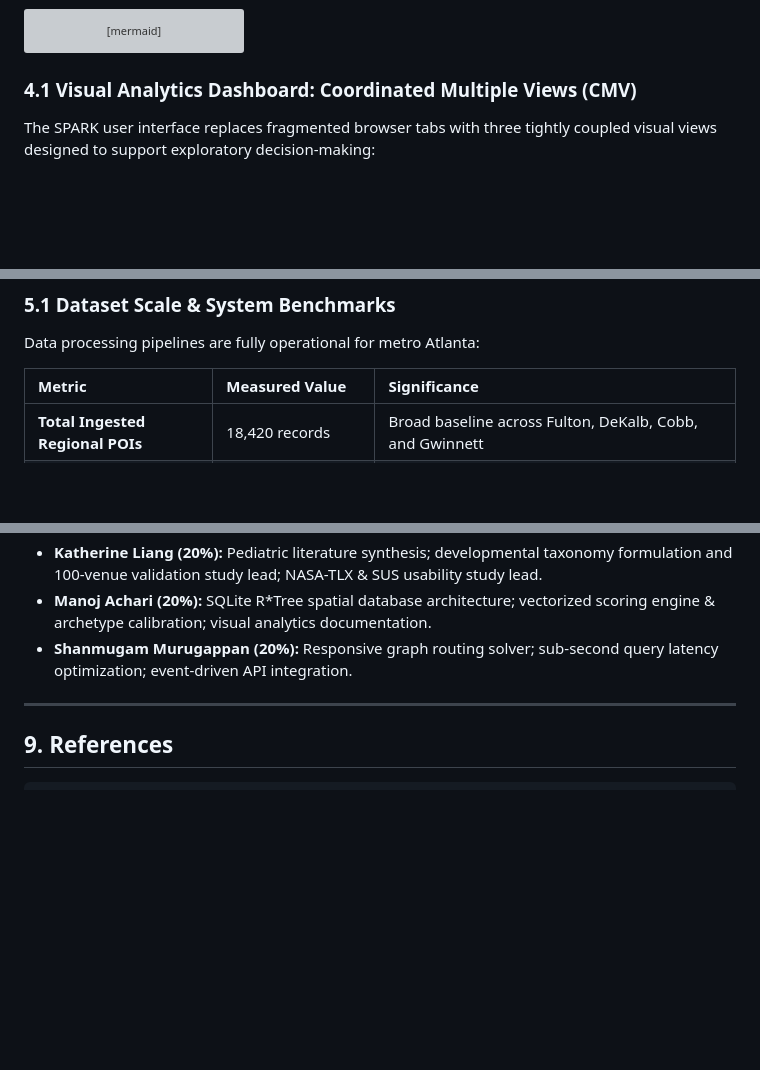
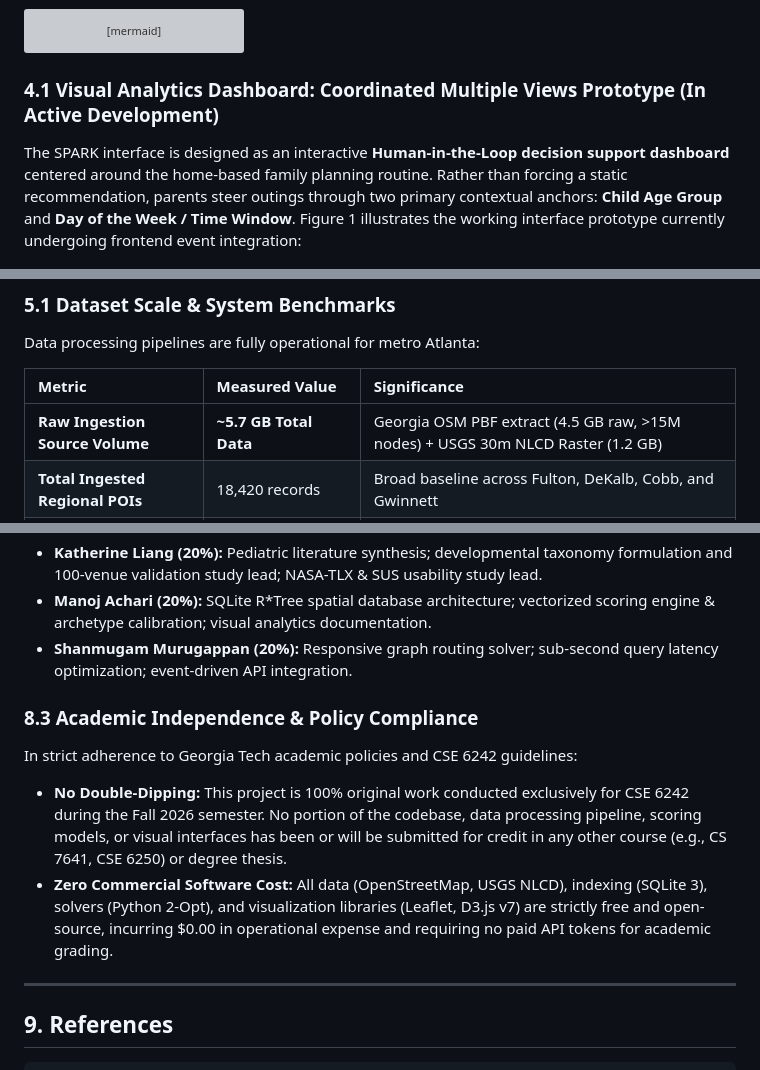
Before and after one commit to manoj-android/cse-6242-project, a Markdown page: projectwork/docs/progress_report.md, 3 parts joined by grey strips. GitHub-like rendering; blank space fills up the shorter version; grey boxes are pictures that could not be loaded.

````diff
--- a/projectwork/docs/progress_report.md
+++ b/projectwork/docs/progress_report.md
@@ -84,8 +84,8 @@ flowchart TD
     end
 ```
 
-### 4.1 Visual Analytics Dashboard: Coordinated Multiple Views (CMV)
+### 4.1 Visual Analytics Dashboard: Coordinated Multiple Views Prototype (In Active Development)
 
-The SPARK user interface replaces fragmented browser tabs with three tightly coupled visual views designed to support exploratory decision-making:
+The SPARK interface is designed as an interactive **Human-in-the-Loop decision support dashboard** centered around the home-based family planning routine. Rather than forcing a static recommendation, parents steer outings through two primary contextual anchors: **Child Age Group** and **Day of the Week / Time Window**. Figure 1 illustrates the working interface prototype currently undergoing frontend event integration:
 
 ![SPARK Interactive Visual Analytics Interface](./SPARK.png)
@@ -116,6 +119,7 @@ Data processing pipelines are fully operational for metro Atlanta:
 
 | Metric | Measured Value | Significance |
 | :--- | :--- | :--- |
+| **Raw Ingestion Source Volume** | **~5.7 GB Total Data** | Georgia OSM PBF extract (4.5 GB raw, >15M nodes) + USGS 30m NLCD Raster (1.2 GB) |
 | **Total Ingested Regional POIs** | 18,420 records | Broad baseline across Fulton, DeKalb, Cobb, and Gwinnett |
 | **Filtered Child-Centric Venues** | 4,215 locations | Deduplicated via spatial gating ($\le 50\text{m}$) & Levenshtein similarity |
 | **Pediatric Taxonomic Coverage** | 99.4% classification rate | Complete 4D developmental vectors derived from tags and NLCD canopy |
@@ -198,6 +202,11 @@ All members contribute equally (~20% each):
 * **Manoj Achari (20%):** SQLite R\*Tree spatial database architecture; vectorized scoring engine & archetype calibration; visual analytics documentation.
 * **Shanmugam Murugappan (20%):** Responsive graph routing solver; sub-second query latency optimization; event-driven API integration.
 
+### 8.3 Academic Independence & Policy Compliance
+In strict adherence to Georgia Tech academic policies and CSE 6242 guidelines:
+* **No Double-Dipping:** This project is 100% original work conducted exclusively for CSE 6242 during the Fall 2026 semester. No portion of the codebase, data processing pipeline, scoring models, or visual interfaces has been or will be submitted for credit in any other course (e.g., CS 7641, CSE 6250) or degree thesis.
+* **Zero Commercial Software Cost:** All data (OpenStreetMap, USGS NLCD), indexing (SQLite 3), solvers (Python 2-Opt), and visualization libraries (Leaflet, D3.js v7) are strictly free and open-source, incurring $0.00 in operational expense and requiring no paid API tokens for academic grading.
+
 ---
 
 ## 9. References
````
Also changed, not shown: other parts of projectwork/docs/progress_report.md (+15 -12 lines).
